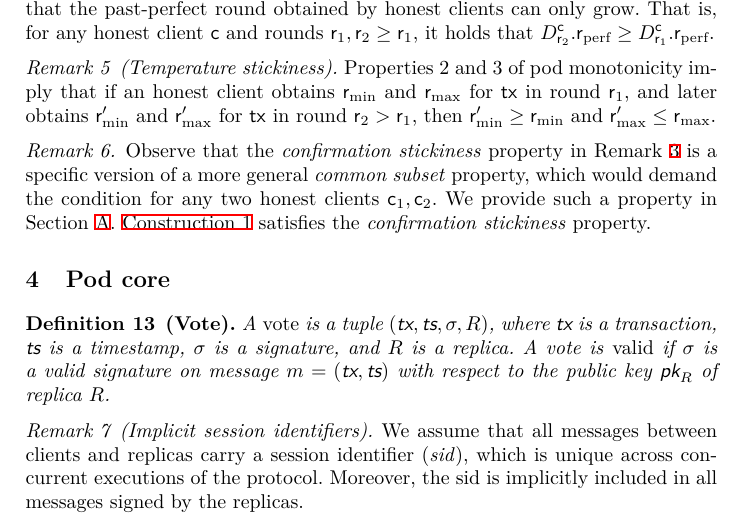
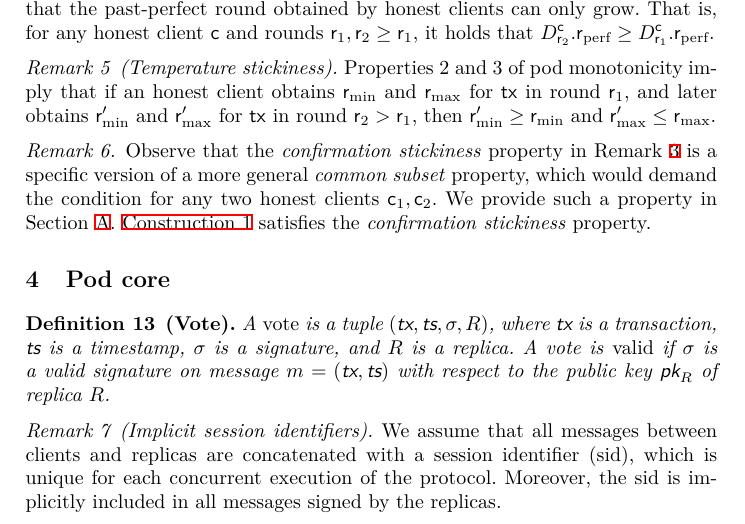
Before and after one commit to commonprefix/pod-paper, a LaTeX paper (main.tex, which reads pod-construction.tex): part of page 6 of 23, cut so that both start at the same text. Compiled offline with XeLaTeX; a LaTeX package or settings file that is missing is left out.

Commit message:
minor edits

```diff
--- a/pod-construction.tex
+++ b/pod-construction.tex
@@ -26,7 +26,7 @@
 % Given a certificate \txcert for \tx, we use $\txcert.\tx$, $\txcert.\rmin$, $\txcert.\rmax$, and $\txcert.\rconf$ to refer to \tx and the values associated with it.
 
 \begin{remark}[Implicit session identifiers]
-We assume that all messages between clients and replicas carry a session identifier (\emph{sid}), which is unique across concurrent executions of the protocol. Moreover, the sid is implicitly included in all messages signed by the replicas.
+We assume that all messages between clients and replicas are concatenated with a session identifier (sid), which is unique for each concurrent execution of the protocol. Moreover, the sid is implicitly included in all messages signed by the replicas.
 \end{remark}
 
 \begin{remark}[Logs without omissions]
```
